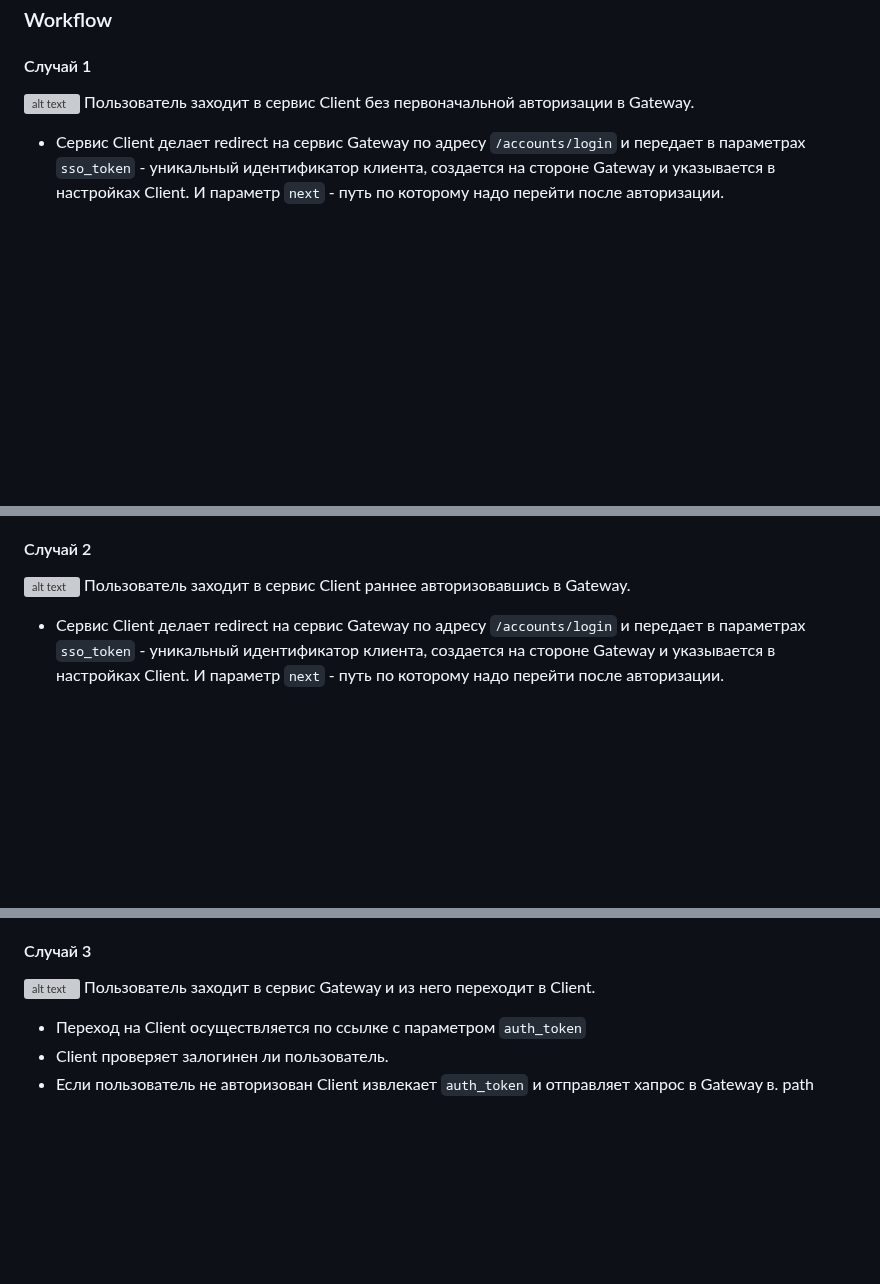
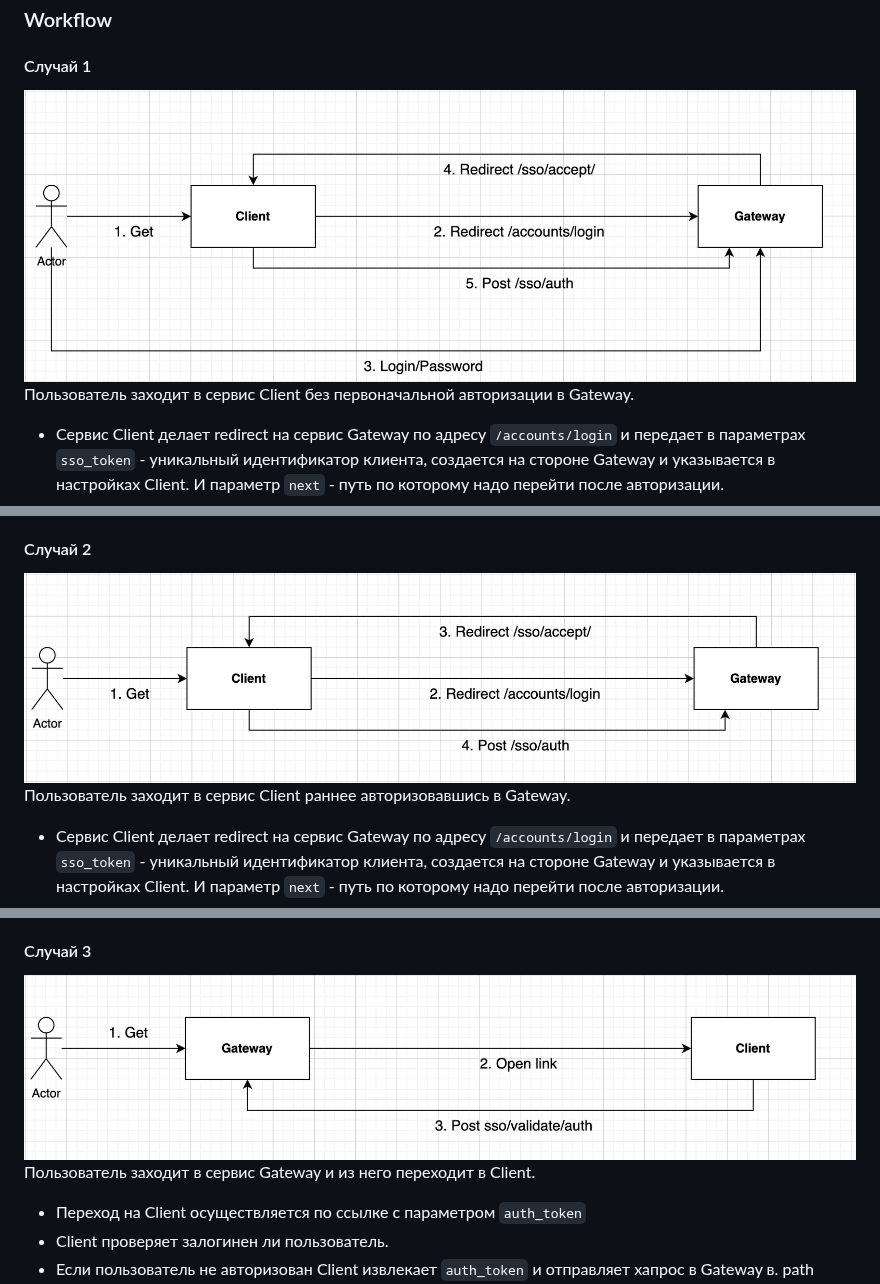
Before and after one commit to KrasnovVitaliy/django-simple-sso, a Markdown page: README.md, 3 parts joined by grey strips. Rendered like a GitHub page; blank space fills up the shorter version; grey boxes are pictures that could not be loaded.

```diff
--- a/README.md
+++ b/README.md
@@ -8,7 +8,7 @@
 
 ### Workflow
 #### Случай 1
-![alt text](relative%20img/screen1.png?raw=true "Case 1")
+![alt text](img/screen1.png?raw=true "Case 1")
 Пользователь заходит в сервис Client без первоначальной авторизации в Gateway.
 - Сервис Client делает redirect на сервис Gateway по адресу `/accounts/login` и передает в параметрах `sso_token` - уникальный идентификатор клиента, создается на стороне Gateway и указывается в настройках Client. И параметр `next` - путь по которому надо перейти после авторизации.
 - На стороне Gateway после редиректа открывается страница логина, где пользователь вводит логин и пароль.
@@ -21,7 +21,7 @@
 - Client может сохраняет JWT токен и использует его для работы
 
 #### Случай 2
-![alt text](relative%20img/screen2.png?raw=true "Case 1")
+![alt text](img/screen2.png?raw=true "Case 1")
 Пользователь заходит в сервис Client раннее авторизовавшись в Gateway.
 - Сервис Client делает redirect на сервис Gateway по адресу `/accounts/login` и передает в параметрах `sso_token` - уникальный идентификатор клиента, создается на стороне Gateway и указывается в настройках Client. И параметр `next` - путь по которому надо перейти после авторизации.
 - На стороне Gateway после редиректа так как пользователь уже авторизован из запроса извлекается `sso_token` по нему ищется соответствующий настроенный клиент.
@@ -32,7 +32,7 @@
 - Client может сохраняет JWT токен и использует его для работы
 
 #### Случай 3
-![alt text](relative%20img/screen3.png?raw=true "Case 1")
+![alt text](img/screen3.png?raw=true "Case 1")
 Пользователь заходит в сервис Gateway и из него переходит в Client.
 - Переход на Client осуществляется по ссылке с параметром `auth_token`
 - Client проверяет залогинен ли пользователь.
```
